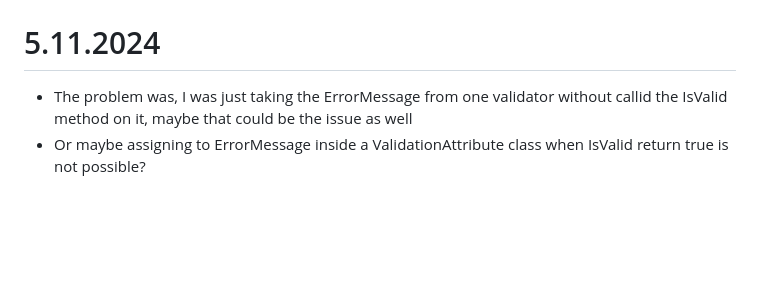
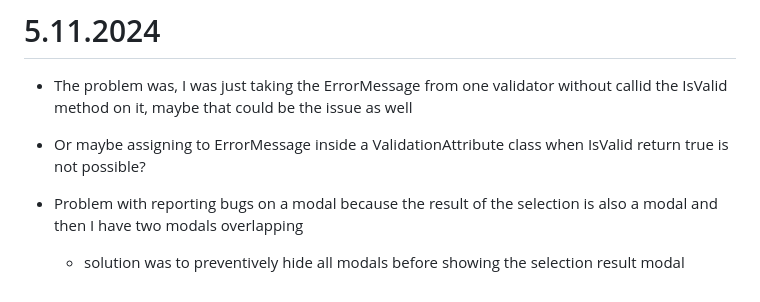
Before and after one commit to hartmaj2/rp-hartman, a Markdown page: DevelopmentNotes/denik.md, the part around the change. Drawn GitHub-style; blank space fills up the shorter version.

```diff
--- a/DevelopmentNotes/denik.md
+++ b/DevelopmentNotes/denik.md
@@ -674,3 +674,6 @@ Reseni bylo v serverovem `launchSettings.json` upravit polozku `"applicationUrl"
 
 - The problem was, I was just taking the ErrorMessage from one validator without callid the IsValid method on it, maybe that could be the issue as well
 - Or maybe assigning to ErrorMessage inside a ValidationAttribute class when IsValid return true is not possible?
+
+- Problem with reporting bugs on a modal because the result of the selection is also a modal and then I have two modals overlapping
+  - solution was to preventively hide all modals before showing the selection result modal
```
Also changed, not shown: todos.md (+1 -1 lines).
